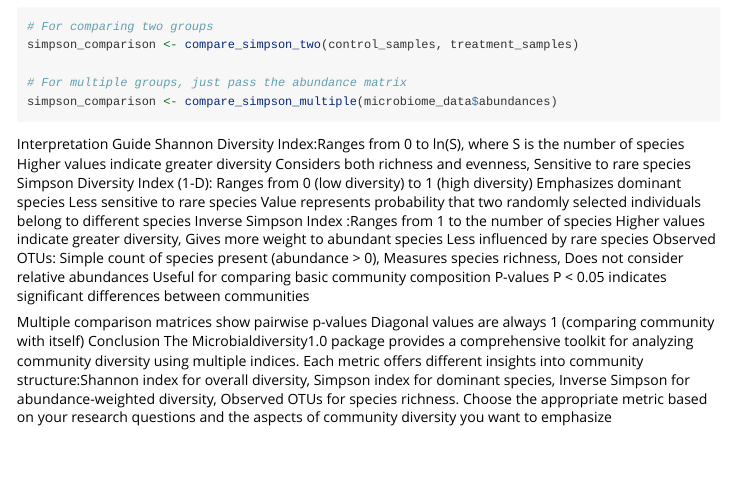
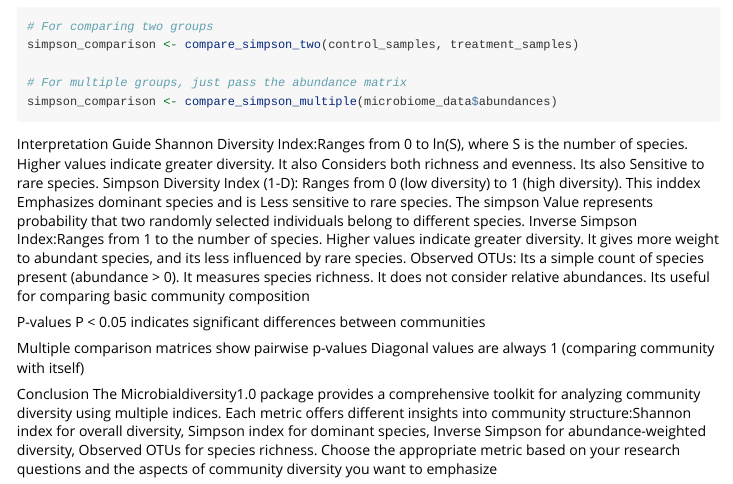
Before and after one commit to suyibaba/Microbialdiversity1.0, an R Markdown document (vignettes/Diversity.Rmd): the page in a window 1100 px wide, from 2450 px down. Rendered offline with R 4.5, knitr and Pandoc, with nearby package versions; code that draws random numbers runs with fixed seeds of ours; some code elsewhere in the file could not run offline; long lines of code are wrapped.

Commit message:
Diversity.Rmd

````diff
--- a/vignettes/Diversity.Rmd
+++ b/vignettes/Diversity.Rmd
@@ -96,17 +96,17 @@ simpson_comparison <- compare_simpson_two(control_samples, treatment_samples)
 simpson_comparison <- compare_simpson_multiple(microbiome_data$abundances)
 ```
 Interpretation Guide
-Shannon Diversity Index:Ranges from 0 to ln(S), where S is the number of species Higher values indicate greater diversity Considers both richness and evenness, Sensitive to rare species
-Simpson Diversity Index (1-D):  Ranges from 0 (low diversity) to 1 (high diversity) Emphasizes dominant species Less sensitive to rare species
-Value represents probability that two randomly selected individuals belong to different species
-Inverse Simpson Index :Ranges from 1 to the number of species Higher values indicate greater diversity, Gives more weight to abundant species
-Less influenced by rare species
-Observed OTUs: Simple count of species present (abundance > 0), Measures species richness, Does not consider relative abundances Useful for comparing basic community composition
+Shannon Diversity Index:Ranges from 0 to ln(S), where S is the number of species. Higher values indicate greater diversity. It also Considers both richness and evenness. Its also  Sensitive to rare species.
+Simpson Diversity Index (1-D):  Ranges from 0 (low diversity) to 1 (high diversity). This inddex Emphasizes dominant species and is  Less sensitive to rare species. The simpson Value represents probability that two randomly selected individuals belong to different species.
+Inverse Simpson Index:Ranges from 1 to the number of species. Higher values indicate greater diversity. It gives more weight to abundant species, and its less influenced by rare species.
+Observed OTUs: Its a simple count of species present (abundance > 0). It measures species richness. It does not consider relative abundances. Its useful for comparing basic community composition
+
 P-values
 P < 0.05 indicates significant differences between communities
 
 Multiple comparison matrices show pairwise p-values
 Diagonal values are always 1 (comparing community with itself)
+
 Conclusion
 The Microbialdiversity1.0 package provides a comprehensive toolkit for analyzing community diversity using multiple indices. Each metric offers different insights into community structure:Shannon index for overall diversity, Simpson index for dominant species, Inverse Simpson for abundance-weighted diversity, Observed OTUs for species richness.
 Choose the appropriate metric based on your research questions and the aspects of community diversity you want to emphasize
````
